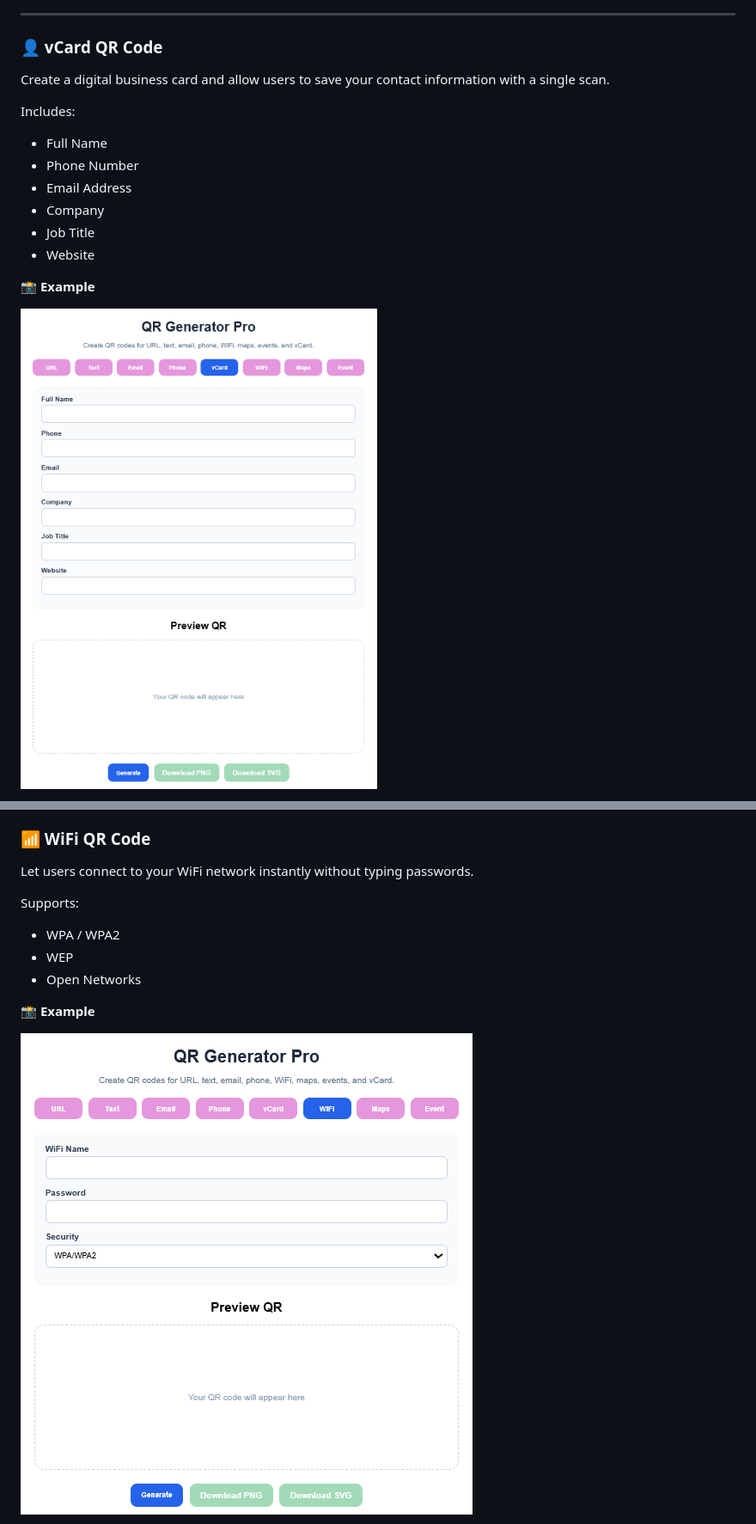
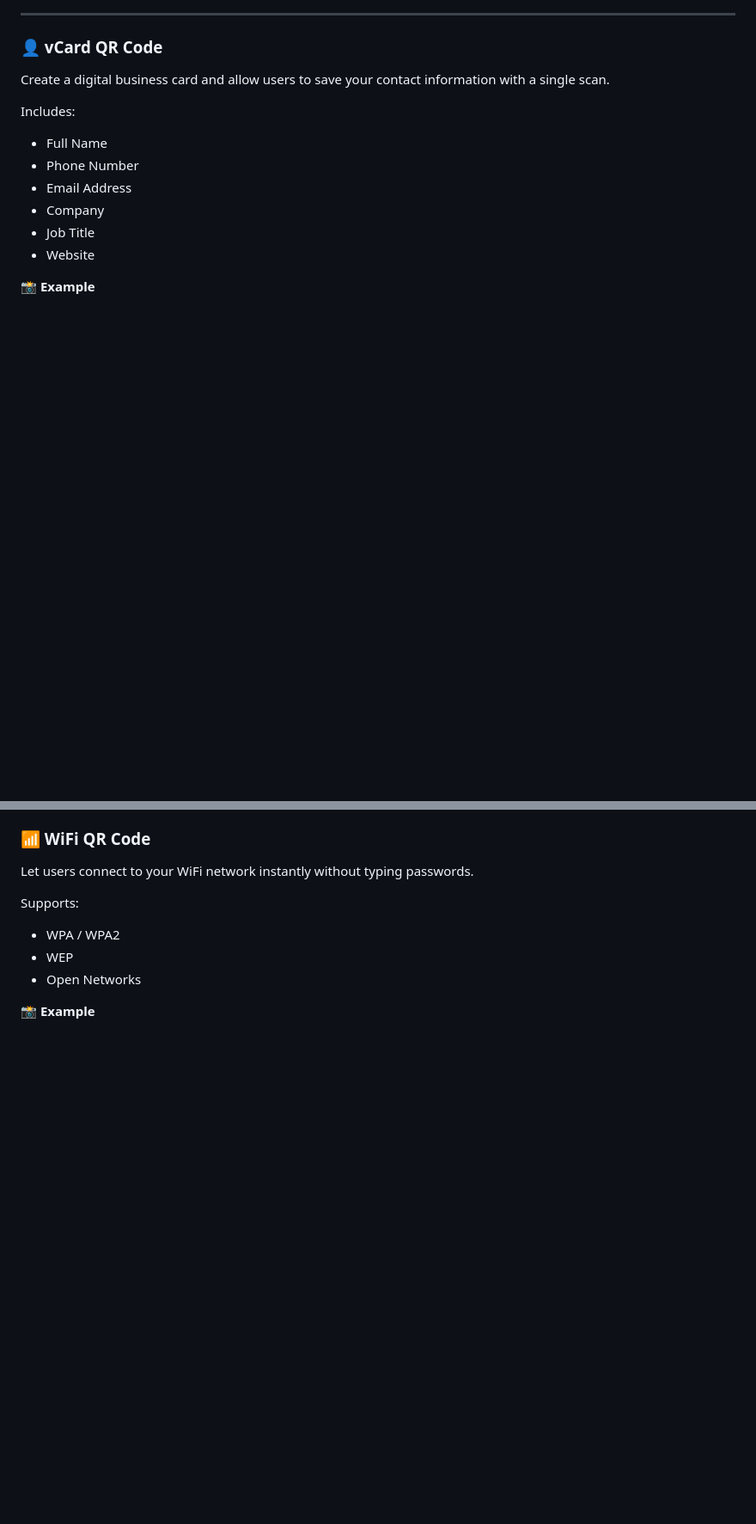
Before and after one commit to Maedeh-Daryanavard/QR-Code-Generator, a Markdown page: README.md, 2 parts joined by grey strips. Shown at 86% size. Drawn GitHub-style; blank space fills up the shorter version.

Commit message:
Change image display format in README
Updated README to use HTML for image display instead of Markdown syntax.

```diff
--- a/README.md
+++ b/README.md
@@ -91,5 +97,4 @@ Includes:
 
 📸 **Example**
 
-![vCard QR Generator](screenshots/vcard_page.png)
 
@@ -107,5 +115,4 @@ Supports:
 
 📸 **Example**
 
-![WiFi QR Generator](screenshots/wifi_page.png)
 
```
Also changed, not shown: other parts of README.md (+28 -10 lines).
